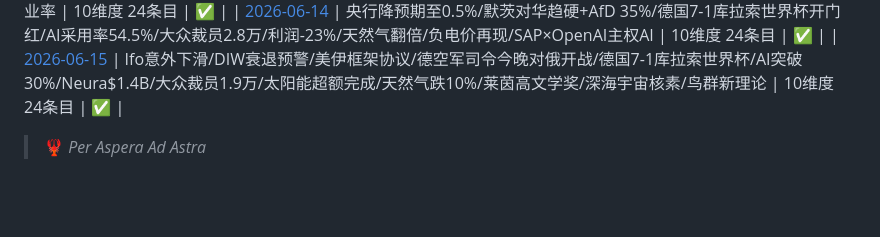
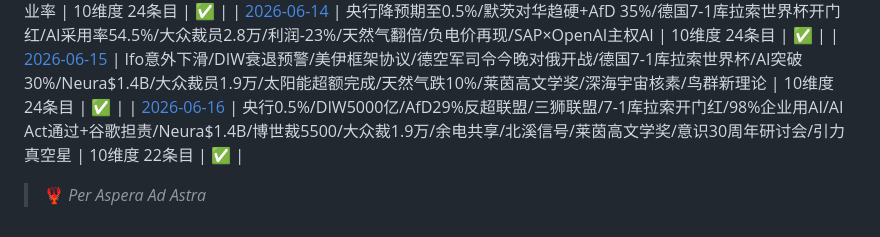
Before and after one commit to skyflyld/german-daily-news, a Markdown page: README.md, the part around one of its changes. Drawn GitHub-style; blank space fills up the shorter version.

```diff
--- a/README.md
+++ b/README.md
@@ -75,4 +77,5 @@ Dieses Repository wird automatisch von [Ariste](https://github.com/skyflyld) bef
 | [2026-06-13](./2026/06/2026-06-13.md) | DAX涨实体停滞/默茨欧盟峰会定调/世界杯德国vs库拉索明晨开战/诺伊尔复出/Neura$1.4B/谷歌AI担责/宝马M概念车/大众裁员1.9万/太阳能共享/能源谈判/北溪信号/意识30周年/AI Act通过/54.5%企业用AI/留学生3倍就业率 | 10维度 24条目 | ✅ |
 | [2026-06-14](./2026/06/2026-06-14.md) | 央行降预期至0.5%/默茨对华趋硬+AfD 35%/德国7-1库拉索世界杯开门红/AI采用率54.5%/大众裁员2.8万/利润-23%/天然气翻倍/负电价再现/SAP×OpenAI主权AI | 10维度 24条目 | ✅ |
 | [2026-06-15](./2026/06/2026-06-15.md) | Ifo意外下滑/DIW衰退预警/美伊框架协议/德空军司令今晚对俄开战/德国7-1库拉索世界杯/AI突破30%/Neura$1.4B/大众裁员1.9万/太阳能超额完成/天然气跌10%/莱茵高文学奖/深海宇宙核素/鸟群新理论 | 10维度 24条目 | ✅ |
+| [2026-06-16](./2026/06/2026-06-16.md) | 央行0.5%/DIW5000亿/AfD29%反超联盟/三狮联盟/7-1库拉索开门红/98%企业用AI/AI Act通过+谷歌担责/Neura$1.4B/博世裁5500/大众裁1.9万/余电共享/北溪信号/莱茵高文学奖/意识30周年研讨会/引力真空星 | 10维度 22条目 | ✅ |
 > 🦞 *Per Aspera Ad Astra*
```
Also changed, not shown: other parts of README.md (+2 -0 lines), 2026/06/2026-06-16.md (added, +159 -0 lines).
